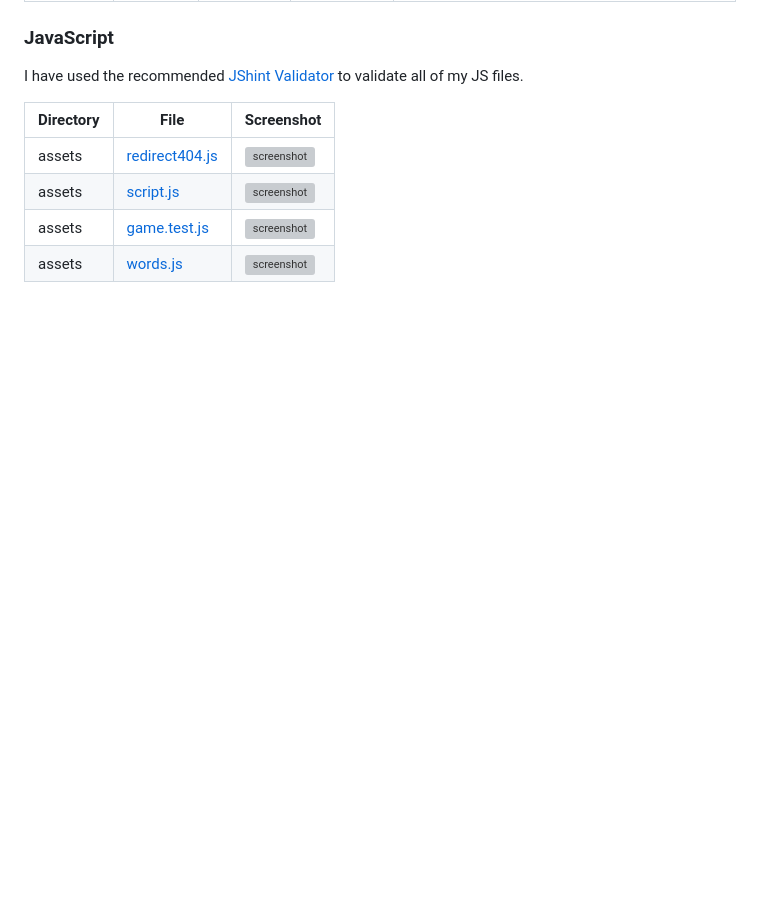
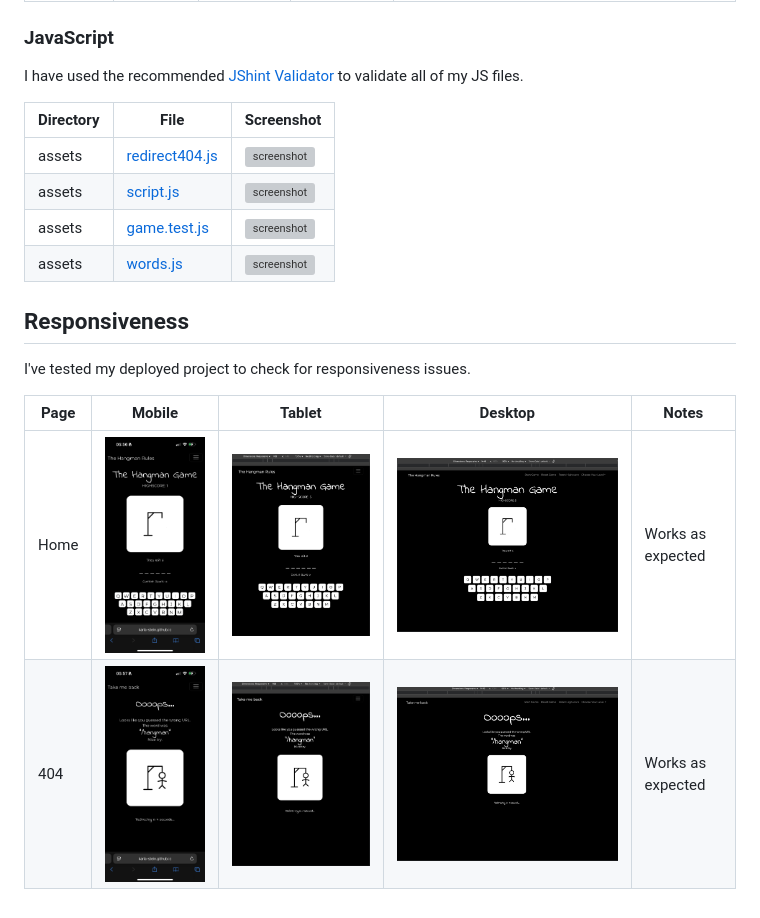
Before and after one commit to Karla-Stein/hangman, a Markdown page: TESTING.md, the part around the change. Rendered like a GitHub page; pictures changed too: documentation/responsivness/404-desktop.jpeg (added), documentation/responsivness/404-mobile.png (added), documentation/responsivness/404-tablet.jpeg (added); blank space fills up the shorter version; grey boxes are pictures that could not be loaded.

Commit message:
Add Responsiveness evidence

```diff
--- a/TESTING.md
+++ b/TESTING.md
@@ -32,3 +32,13 @@ I have used the recommended [JShint Validator](https://jshint.com) to validate a
 | assets | [script.js](https://github.com/Karla-Stein/hangman/blob/main/assets/js/script.js) | ![screenshot](documentation/testing/validation/script-js.jpeg) |
 | assets | [game.test.js](https://github.com/Karla-Stein/hangman/blob/main/assets/js/tests/game.test.js) | ![screenshot](documentation/testing/validation/game-test-js.jpeg) |
 | assets | [words.js](https://github.com/Karla-Stein/hangman/blob/main/assets/js/words.js) | ![screenshot](documentation/testing/validation/words.js.jpeg) |
+
+
+## Responsiveness
+
+I've tested my deployed project to check for responsiveness issues.
+
+| Page | Mobile | Tablet | Desktop | Notes |
+| --- | --- | --- | --- | --- |
+| Home | ![screenshot](documentation/responsivness/home-mobile.png) | ![screenshot](documentation/responsivness/home-tablet.jpeg) | ![screenshot](documentation/responsivness/home-desktop.jpeg) | Works as expected |
+| 404 | ![screenshot](documentation/responsivness/404-mobile.png) | ![screenshot](documentation/responsivness/404-tablet.jpeg) | ![screenshot](documentation/responsivness/404-desktop.jpeg) | Works as expected |
```
